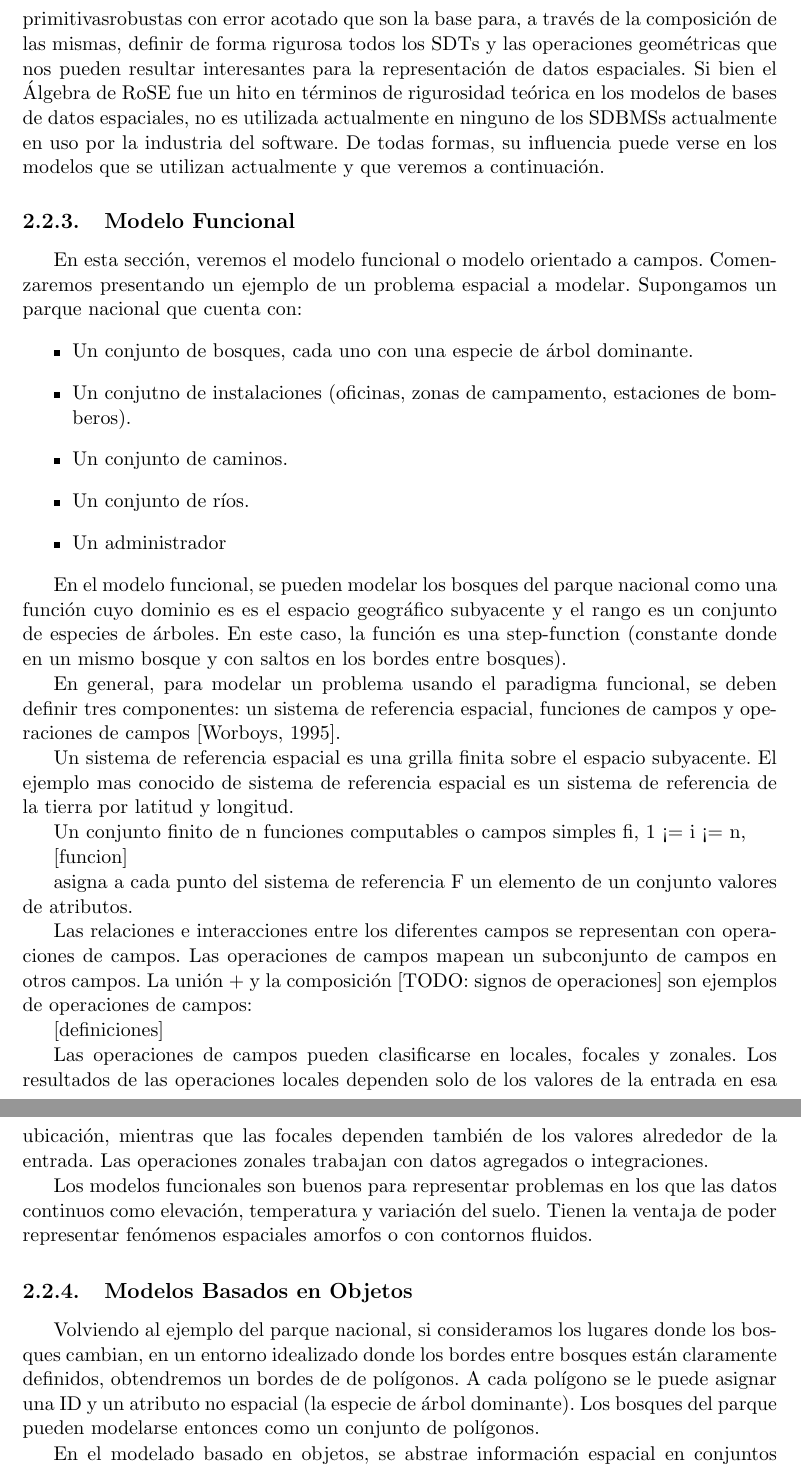
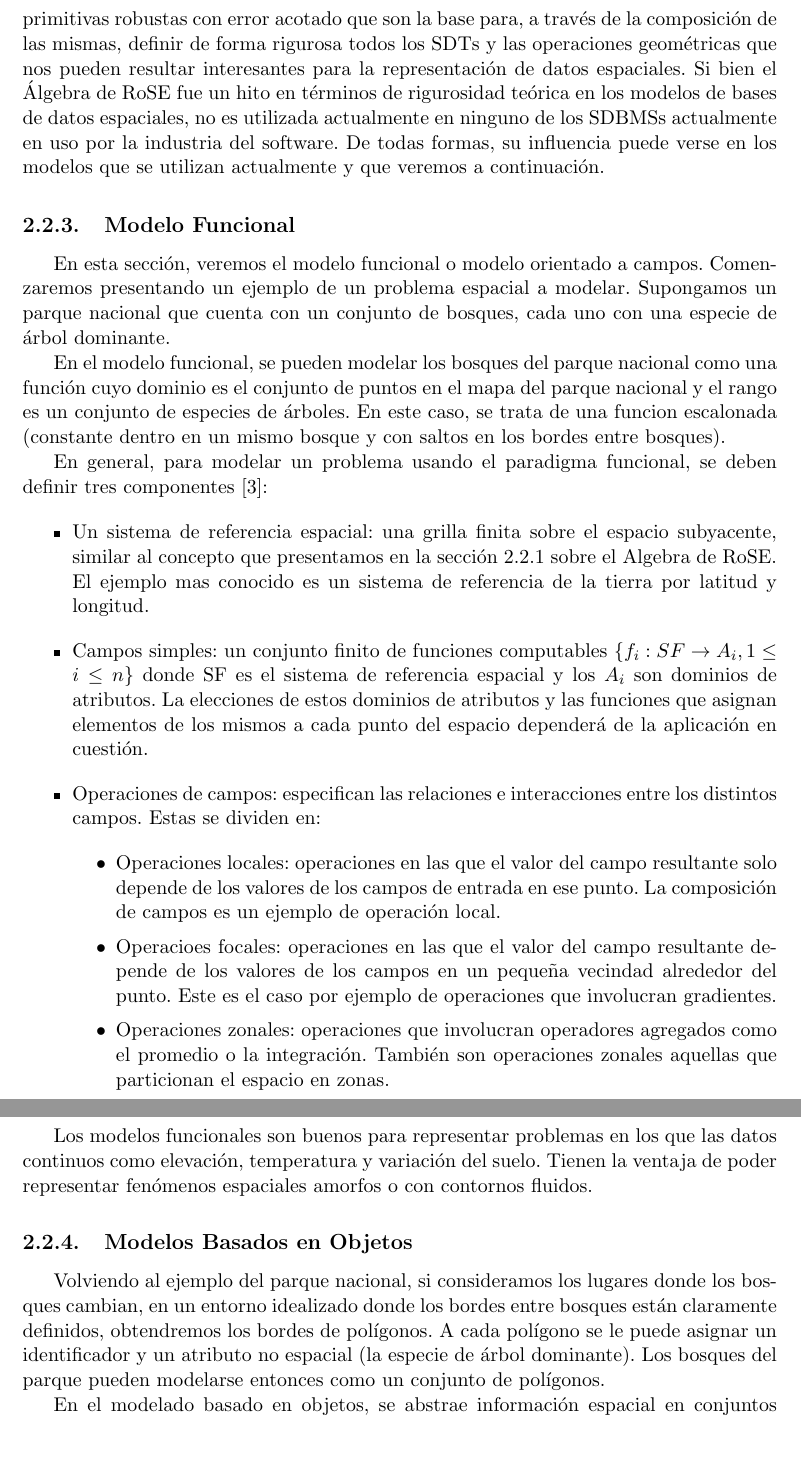
Before and after one commit to QPotato/MonografiaBDA, a LaTeX book (monografia.tex, which reads Capitulos/Chapter1.tex): two parts of pages 12 and 13 of 23, joined at a grey line, cut so that both start at the same text, the shorter picture padded with empty space. Compiled offline with pdfLaTeX.

Commit message:
revision y arreglos a lo que ya habia de espaciales

```diff
--- a/Capitulos/Chapter1.tex
+++ b/Capitulos/Chapter1.tex
@@ -115,7 +115,7 @@ La figura \ref{fig:realms:envoltura} muestra un ejemplo de envoltura de un segme
 \end{figure}
 
 % Conclusion
-De esta forma, Güting y Schneider definen un conjunto de operaciones geométricas primitivasrobustas con error acotado que son la base para,
+De esta forma, Güting y Schneider definen un conjunto de operaciones geométricas primitivas robustas con error acotado que son la base para,
 a través de la composición de las mismas, definir de forma rigurosa todos los SDTs
 y las operaciones geométricas que nos pueden resultar interesantes para la representación de datos espaciales.
 Si bien el Álgebra de RoSE fue un hito en términos de rigurosidad teórica en los modelos de bases de datos espaciales,
@@ -124,37 +124,49 @@ De todas formas, su influencia puede verse en los modelos que se utilizan actual
 
 \subsection{Modelo Funcional}
 
-En esta sección, veremos el modelo funcional o modelo orientado a campos. Comenzaremos presentando un ejemplo de un problema espacial a modelar. Supongamos un parque nacional que cuenta con:
+% Intro y ejemplo
+En esta sección, veremos el modelo funcional o modelo orientado a campos.
+Comenzaremos presentando un ejemplo de un problema espacial a modelar. Supongamos un parque nacional que cuenta con
+un conjunto de bosques, cada uno con una especie de árbol dominante.
+
+% Ejemplo en funcional
+En el modelo funcional, se pueden modelar los bosques del parque nacional como
+una función cuyo dominio es el conjunto de puntos en el mapa del parque nacional y el rango es un conjunto de especies de árboles.
+En este caso, se trata de una funcion escalonada (constante dentro en un mismo bosque y con saltos en los bordes entre bosques).
+
+
+% Componentes de un modelo funcional
+En general, para modelar un problema usando el paradigma funcional, se deben definir tres componentes \cite{worboyz}:
 \begin{itemize}
-    \item Un conjunto de bosques, cada uno con una especie de árbol dominante.
-    \item Un conjutno de instalaciones (oficinas, zonas de campamento, estaciones de bomberos).
-    \item Un conjunto de caminos.
-    \item Un conjunto de ríos.
-    \item Un administrador
+    \item Un sistema de referencia espacial: una grilla finita sobre el espacio subyacente,
+    similar al concepto que presentamos en la sección \ref{realms:1} sobre el Algebra de RoSE.
+    El ejemplo mas conocido es un sistema de referencia de la tierra por latitud y longitud.
+    \item Campos simples: un conjunto finito de funciones computables $\{f_i: SF \rightarrow A_i, 1 \le i \le n\}$
+    donde SF es el sistema de referencia espacial y los $A_i$ son dominios de atributos. La elecciones de estos dominios de atributos
+    y las funciones que asignan elementos de los mismos a cada punto del espacio dependerá de la aplicación en cuestión.
+    \item Operaciones de campos: especifican las relaciones e interacciones entre los distintos campos. Estas se dividen en:
+    \begin{itemize}
+        \item Operaciones locales: operaciones en las que el valor del campo resultante solo depende de los valores de los campos de entrada en ese punto.
+        La composición de campos es un ejemplo de operación local.
+        \item Operacioes focales: operaciones en las que el valor del campo resultante depende de los valores de los campos en un pequeña vecindad alrededor del punto.
+        Este es el caso por ejemplo de operaciones que involucran gradientes.
+        \item Operaciones zonales: operaciones que involucran operadores agregados como el promedio o la integración. También son operaciones
+        zonales aquellas que particionan el espacio en zonas.
+    \end{itemize}
 \end{itemize}
 
-En el modelo funcional, se pueden modelar los bosques del parque nacional como una función cuyo dominio es es el espacio geográfico subyacente y el rango es un conjunto de especies de árboles. En este caso, la función es una step-function (constante donde en un mismo bosque y con saltos en los bordes entre bosques).
-
-En general, para modelar un problema usando el paradigma funcional, se deben definir tres componentes: un sistema de referencia espacial, funciones de campos y operaciones de campos [Worboys, 1995].
-
-Un sistema de referencia espacial es una grilla finita sobre el espacio subyacente. El ejemplo mas conocido de sistema de referencia espacial es un sistema de referencia de la tierra por latitud y longitud.
-
-Un conjunto finito de n funciones computables o campos simples {fi, 1 <= i <= n},
-
-[funcion]
-
-asigna a cada punto del sistema de referencia F un elemento de un conjunto valores de atributos.
-
-Las relaciones e interacciones entre los diferentes campos se representan con operaciones de campos. Las operaciones de campos mapean un subconjunto de campos en otros campos. La unión + y la composición [TODO: signos de operaciones] son ejemplos de operaciones de campos:
-
-[definiciones]
-
-Las operaciones de campos pueden clasificarse en locales, focales y zonales. Los resultados de las operaciones locales dependen solo de los valores de la entrada en esa ubicación, mientras que las focales dependen también de los valores alrededor de la entrada. Las operaciones zonales trabajan con datos agregados o integraciones.
-
-Los modelos funcionales son buenos para representar problemas en los que las datos continuos como elevación, temperatura y variación del suelo. Tienen la ventaja de poder representar fenómenos espaciales amorfos o con contornos fluidos.
+% Ventajas de funcional
+Los modelos funcionales son buenos para representar problemas en los que las datos continuos
+como elevación, temperatura y variación del suelo.
+Tienen la ventaja de poder representar fenómenos espaciales amorfos o con contornos fluidos.
 
 \subsection{Modelos Basados en Objetos}
 
-Volviendo al ejemplo del parque nacional, si consideramos los lugares donde los bosques cambian, en un entorno idealizado donde los bordes entre bosques están claramente definidos, obtendremos un bordes de de polígonos. A cada polígono se le puede asignar una ID y un atributo no espacial (la especie de árbol dominante). Los bosques del parque pueden modelarse entonces como un conjunto de polígonos.
+% Ejemplo en objetos
+Volviendo al ejemplo del parque nacional, si consideramos los lugares donde los bosques cambian,
+en un entorno idealizado donde los bordes entre bosques están claramente definidos, obtendremos los bordes de polígonos.
+A cada polígono se le puede asignar un identificador y un atributo no espacial (la especie de árbol dominante).
+Los bosques del parque pueden modelarse entonces como un conjunto de polígonos.
 
-En el modelado basado en objetos, se abstrae información espacial en conjuntos de entidades únicas, distinguibles y relevantes llamadas objetos. Cada objeto tiene un conjunto de atributos que lo caracterizan, los cuales se dividen en atributos espaciales y no espaciales. En el ejemplo del parque nacional, un objeto bosque tiene un atributo espacial, un polígono, que representa su extensión espacial, y un atributo no espacial, su espacie dominante, representada como un valor alfanumérico. Es interesante notar que un objeto puede tener varios atributos espaciales. Por ejemplo, un camino puede tener un polígono y una línea, para elegir cuál usar según la escala del mapa.
+% definicion objetos
+En el modelado basado en objetos, se abstrae información espacial en conjuntos de
```
Also changed, not shown: citas.bib (+14 -0 lines), monografia.pdf, Capitulos/Chapter1.tex (14 more changed lines).
